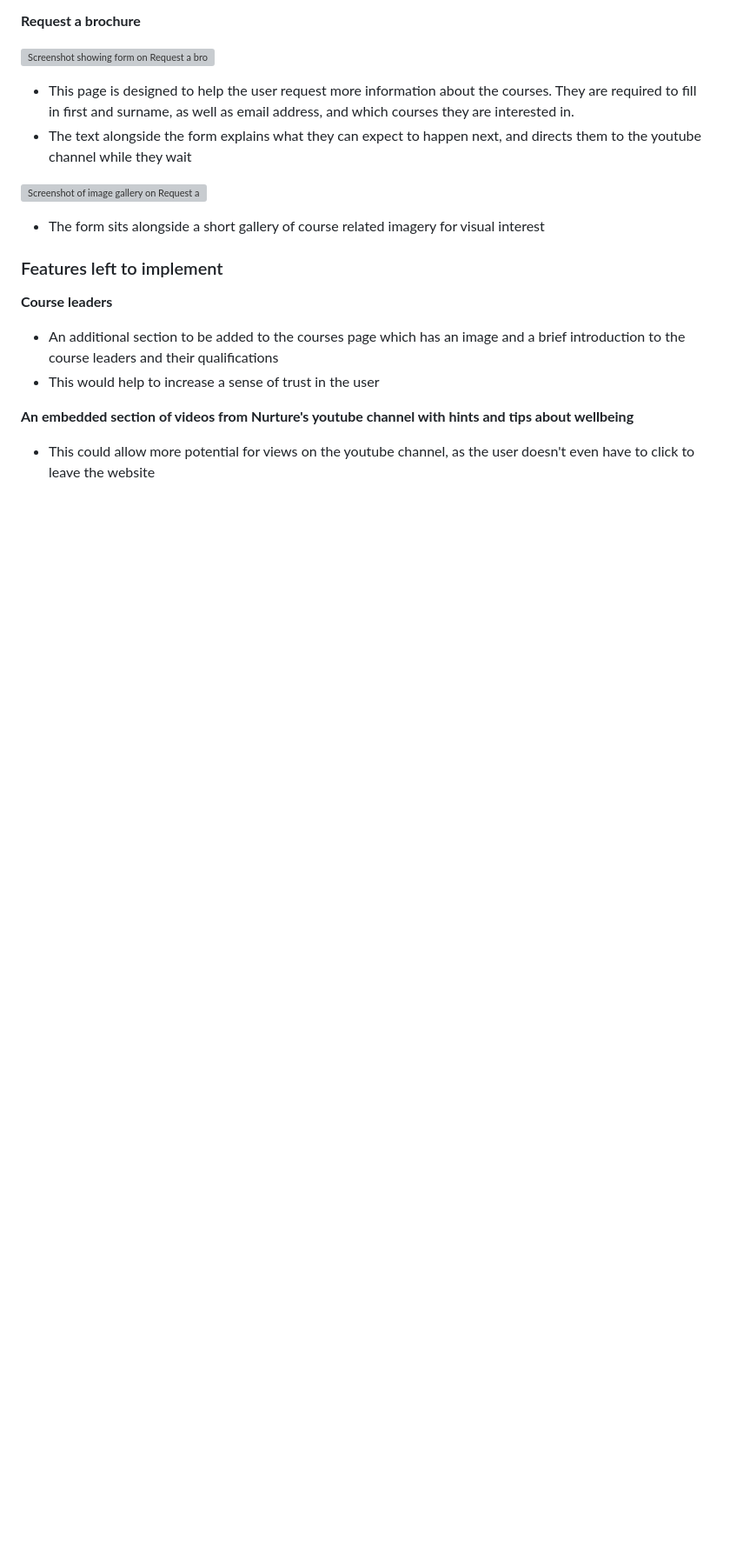
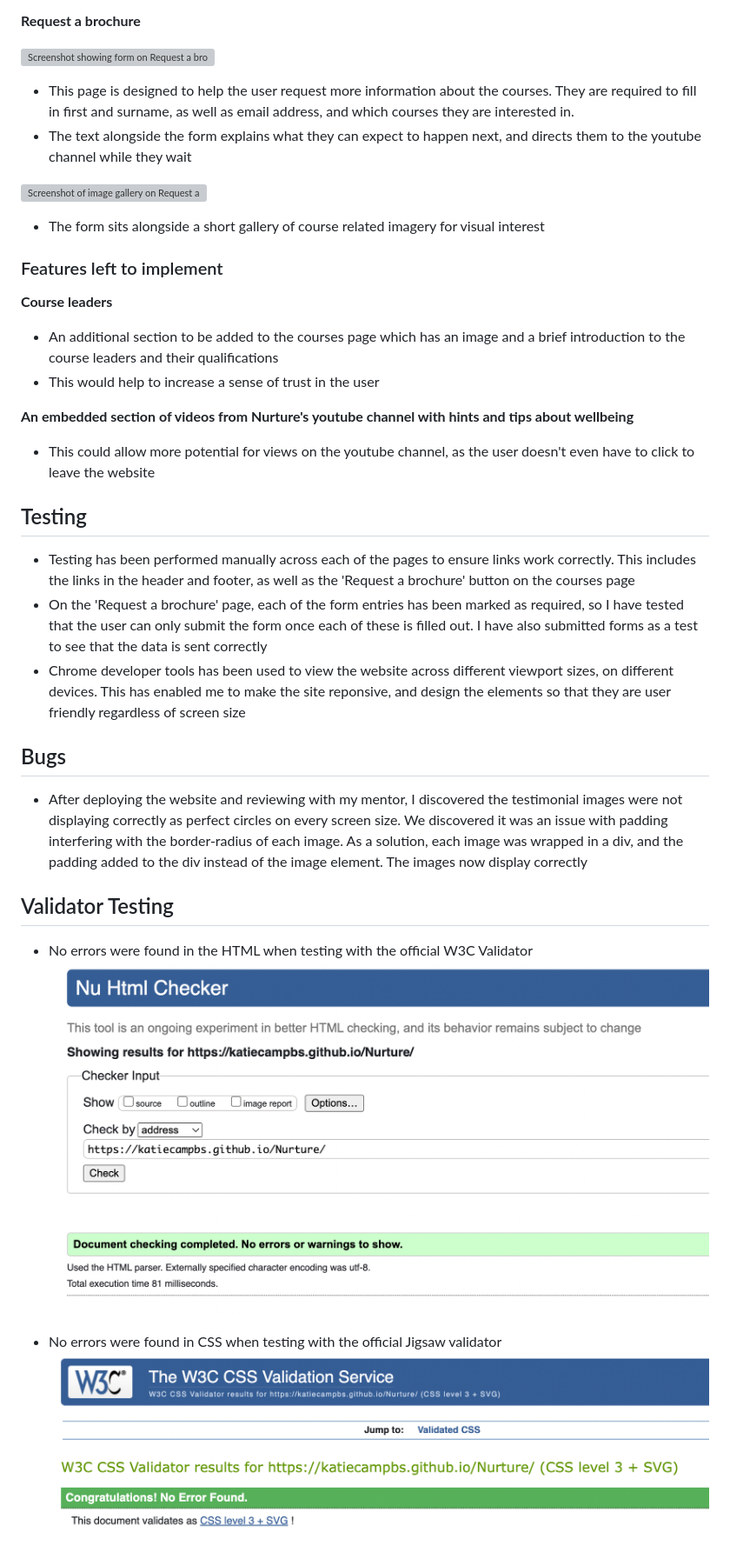
Before and after one commit to katiecampbs/Nurture, a Markdown page: README.md, the part around the change. Shown: that part at 87% size. GitHub-like rendering; pictures changed too: assets/images/css-validator-test.png (added), assets/images/html-validator-test.png (added); blank space fills up the shorter version; grey boxes are pictures that could not be loaded.

Commit message:
Read.me updated and images updated and optimized for web

```diff
--- a/README.md
+++ b/README.md
@@ -82,3 +82,21 @@ Nurture is a site designed to attract those interested in leading a healthier li
 **An embedded section of videos from Nurture's youtube channel with hints and tips about wellbeing**
 
 - This could allow more potential for views on the youtube channel, as the user doesn't even have to click to leave the website
+
+## Testing
+
+- Testing has been performed manually across each of the pages to ensure links work correctly. This includes the links in the header and footer, as well as the 'Request a brochure' button on the courses page
+- On the 'Request a brochure' page, each of the form entries has been marked as required, so I have tested that the user can only submit the form once each of these is filled out. I have also submitted forms as a test to see that the data is sent correctly
+- Chrome developer tools has been used to view the website across different viewport sizes, on different devices. This has enabled me to make the site reponsive, and design the elements so that they are user friendly regardless of screen size
+
+## Bugs
+
+- After deploying the website and reviewing with my mentor, I discovered the testimonial images were not displaying correctly as perfect circles on every screen size. We discovered it was an issue with padding interfering with the border-radius of each image. As a solution, each image was wrapped in a div, and the padding added to the div instead of the image element. The images now display correctly
+
+## Validator Testing
+
+- No errors were found in the HTML when testing with the official W3C Validator
+![Screenshot of W3c Validator](/assets/images/html-validator-test.png)
+
+- No errors were found in CSS when testing with the official Jigsaw validator
+![Screenshot of Jigsaw validator](/assets/images/css-validator-test.png)
```
